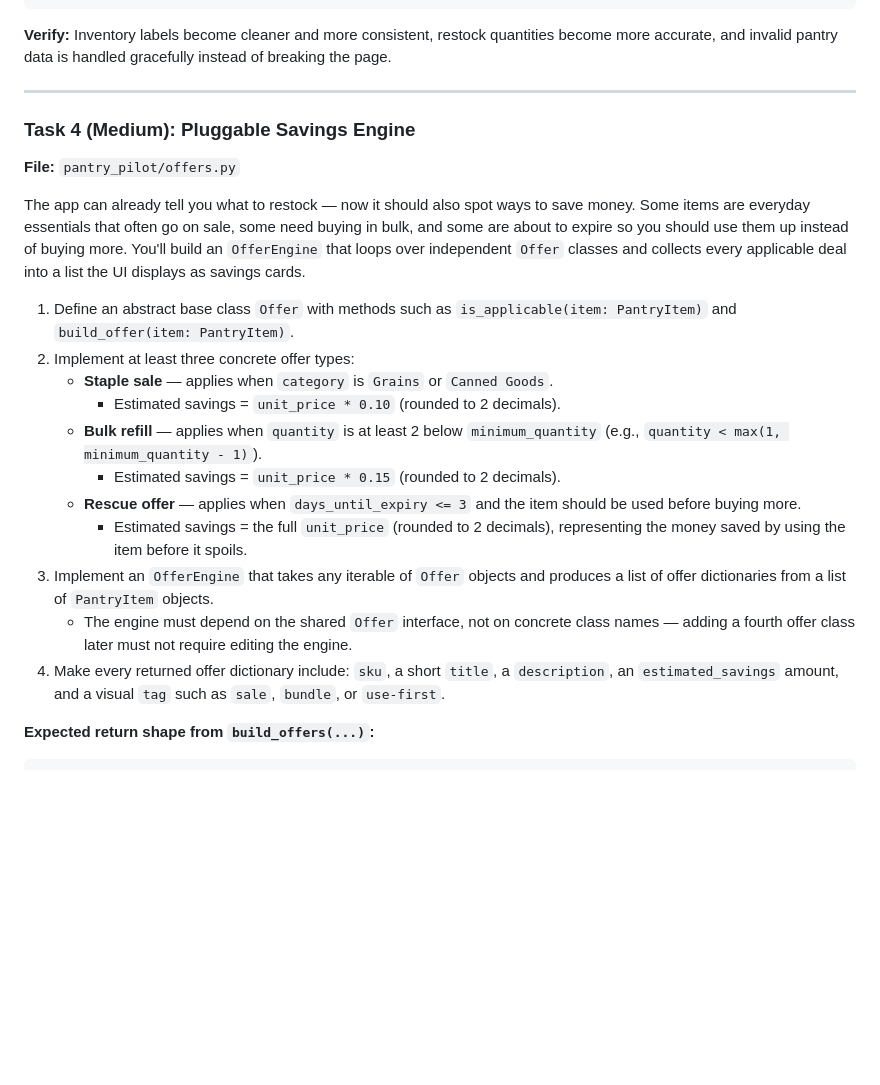
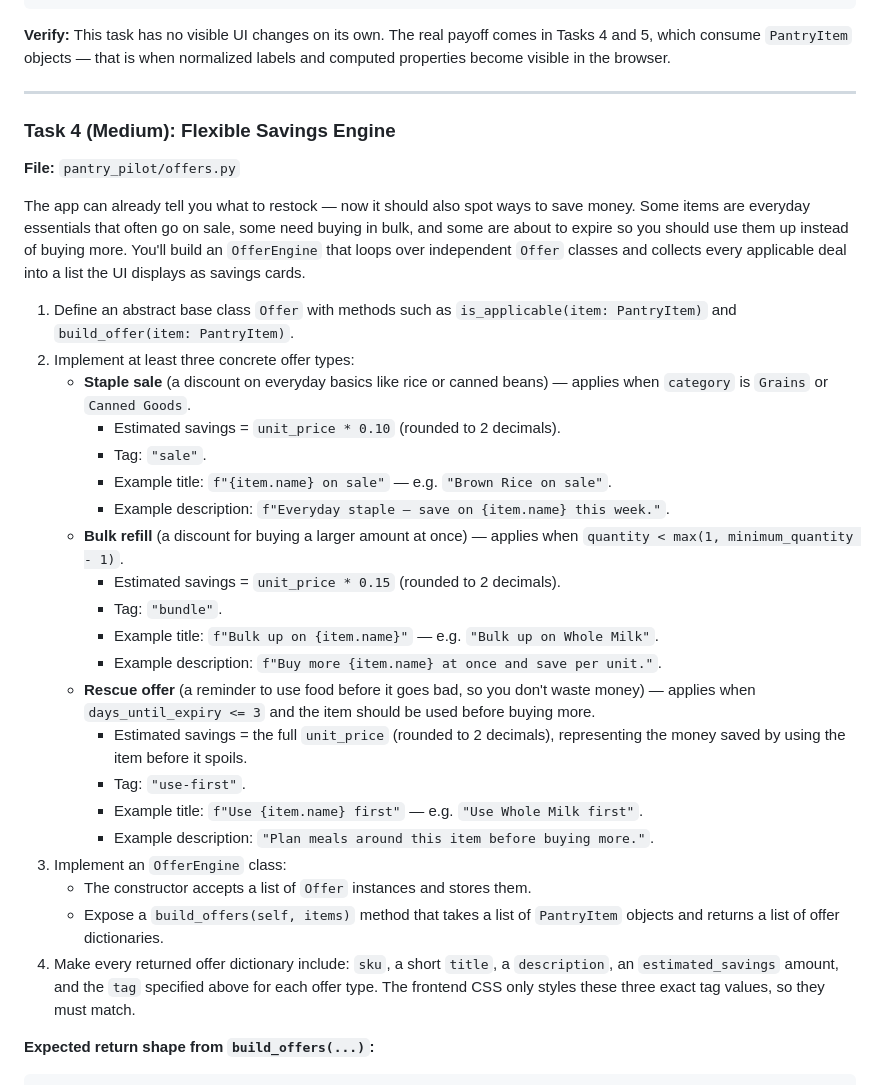
Before and after one commit to sukhrobyangibaev/PantryPilot, a Markdown page: README.md, the part around the change. GitHub-like rendering; blank space fills up the shorter version.

Commit message:
docs: update Task 4 description in README.md for clarity on savings engine functionality

````diff
--- a/README.md
+++ b/README.md
@@ -183,26 +183,36 @@ So far every item is just a plain dictionary — a typo in a key or a negative q
 }
 ```
 
-**Verify:** Inventory labels become cleaner and more consistent, restock quantities become more accurate, and invalid pantry data is handled gracefully instead of breaking the page.
+**Verify:** This task has no visible UI changes on its own. The real payoff comes in Tasks 4 and 5, which consume `PantryItem` objects — that is when normalized labels and computed properties become visible in the browser.
 
 ---
 
-### Task 4 (Medium): Pluggable Savings Engine
+### Task 4 (Medium): Flexible Savings Engine
 **File:** `pantry_pilot/offers.py`
 
 The app can already tell you what to restock — now it should also spot ways to save money. Some items are everyday essentials that often go on sale, some need buying in bulk, and some are about to expire so you should use them up instead of buying more. You'll build an `OfferEngine` that loops over independent `Offer` classes and collects every applicable deal into a list the UI displays as savings cards.
 
 1. Define an abstract base class `Offer` with methods such as `is_applicable(item: PantryItem)` and `build_offer(item: PantryItem)`.
 2. Implement at least three concrete offer types:
-   - **Staple sale** — applies when `category` is `Grains` or `Canned Goods`.
-     - Estimated savings = `unit_price * 0.10` (rounded to 2 decimals).
-   - **Bulk refill** — applies when `quantity` is at least 2 below `minimum_quantity` (e.g., `quantity < max(1, minimum_quantity - 1)`).
-     - Estimated savings = `unit_price * 0.15` (rounded to 2 decimals).
-   - **Rescue offer** — applies when `days_until_expiry <= 3` and the item should be used before buying more.
-     - Estimated savings = the full `unit_price` (rounded to 2 decimals), representing the money saved by using the item before it spoils.
-3. Implement an `OfferEngine` that takes any iterable of `Offer` objects and produces a list of offer dictionaries from a list of `PantryItem` objects.
-   - The engine must depend on the shared `Offer` interface, not on concrete class names — adding a fourth offer class later must not require editing the engine.
-4. Make every returned offer dictionary include: `sku`, a short `title`, a `description`, an `estimated_savings` amount, and a visual `tag` such as `sale`, `bundle`, or `use-first`.
+   - **Staple sale** (a discount on everyday basics like rice or canned beans) — applies when `category` is `Grains` or `Canned Goods`.
+      - Estimated savings = `unit_price * 0.10` (rounded to 2 decimals).
+      - Tag: `"sale"`.
+      - Example title: `f"{item.name} on sale"` — e.g. `"Brown Rice on sale"`.
+      - Example description: `f"Everyday staple — save on {item.name} this week."`.
+   - **Bulk refill** (a discount for buying a larger amount at once) — applies when `quantity < max(1, minimum_quantity - 1)`.
+      - Estimated savings = `unit_price * 0.15` (rounded to 2 decimals).
+      - Tag: `"bundle"`.
+      - Example title: `f"Bulk up on {item.name}"` — e.g. `"Bulk up on Whole Milk"`.
+      - Example description: `f"Buy more {item.name} at once and save per unit."`.
+   - **Rescue offer** (a reminder to use food before it goes bad, so you don't waste money) — applies when `days_until_expiry <= 3` and the item should be used before buying more.
+      - Estimated savings = the full `unit_price` (rounded to 2 decimals), representing the money saved by using the item before it spoils.
+      - Tag: `"use-first"`.
+      - Example title: `f"Use {item.name} first"` — e.g. `"Use Whole Milk first"`.
+      - Example description: `"Plan meals around this item before buying more."`.
+3. Implement an `OfferEngine` class:
+   - The constructor accepts a list of `Offer` instances and stores them.
+   - Expose a `build_offers(self, items)` method that takes a list of `PantryItem` objects and returns a list of offer dictionaries.
+4. Make every returned offer dictionary include: `sku`, a short `title`, a `description`, an `estimated_savings` amount, and the `tag` specified above for each offer type. The frontend CSS only styles these three exact tag values, so they must match.
 
 **Expected return shape from `build_offers(...)`:**
 
````
